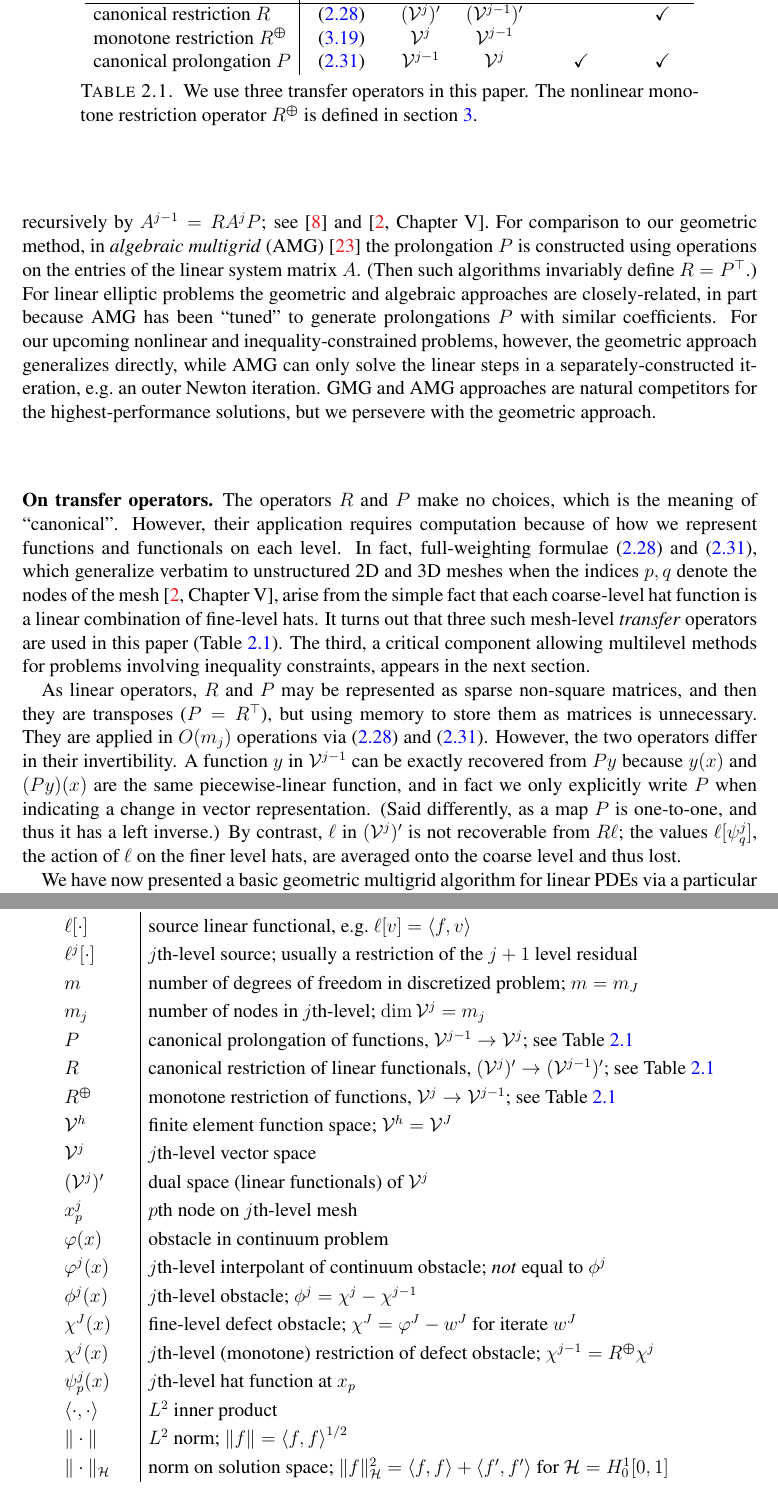
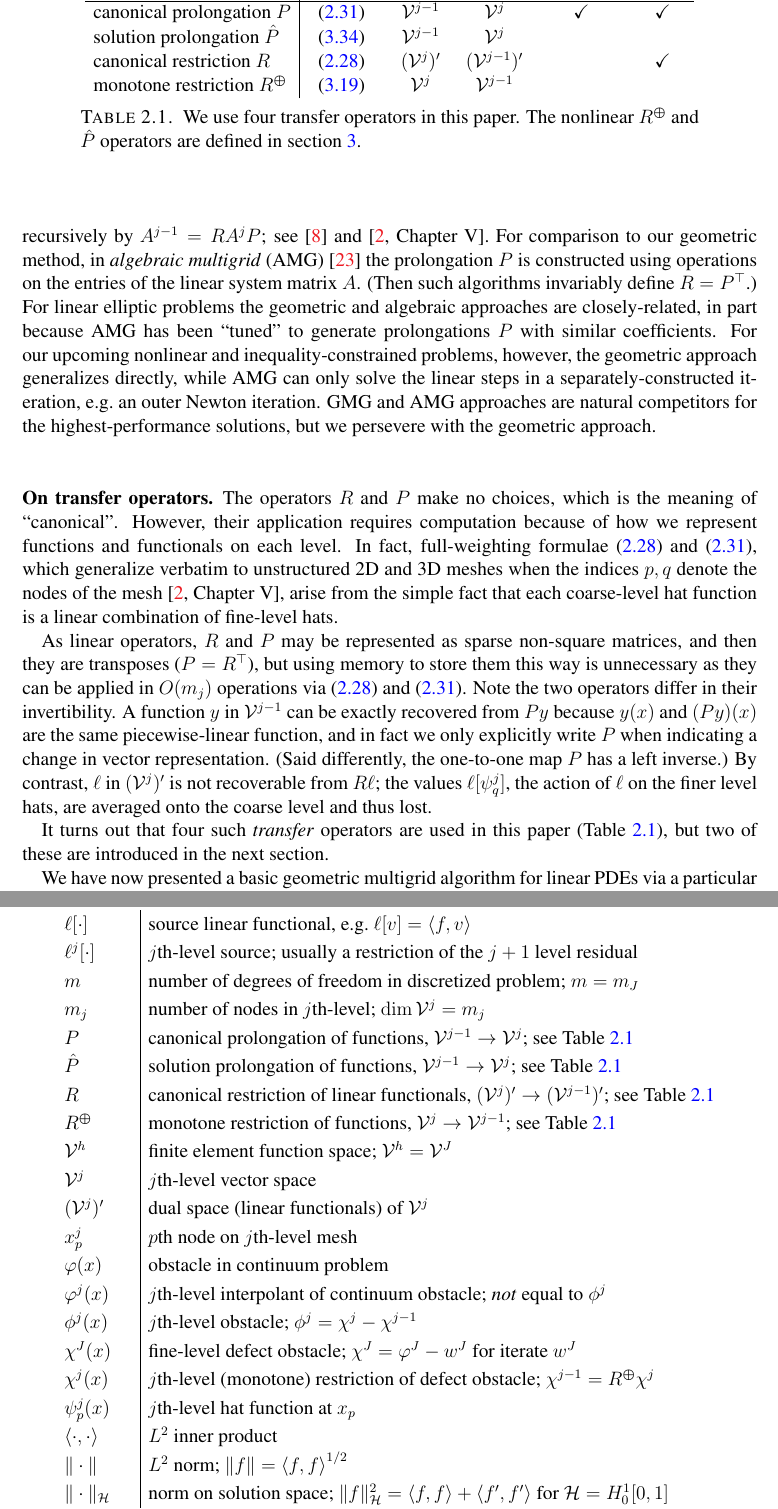
Before and after one commit to bueler/mg-glaciers, a LaTeX paper (paper/review.tex): two parts of pages 15 and 34 of 35, joined at a grey line, cut so that both start at the same text. Compiled offline with pdfLaTeX.

Commit message:
Add solution prolongation to tables.

```diff
--- a/paper/review.tex
+++ b/paper/review.tex
@@ -436,27 +436,31 @@ If the coarsest mesh has a single node ($m_0=1$) then a single sweep gives an ex
 
 Before proceeding, the reader might ask what makes the above V-cycles ``geometric''?  The label is partly historical, but defining the restriction and prolongation operators require the FE mesh, i.e.~coefficients $c_{pq} = \psi_p^{j-1}(x_q^j)$ from the mesh hat functions.  Also note that we \emph{rediscretize} on coarser levels.  An alternative \emph{Galerkin} approach is to form mesh-level matrices recursively by $A^{j-1} = R A^j P$; see \cite{Bueler2021} and \cite[Chapter V]{Braess2007}.  For comparison to our geometric method, in \emph{algebraic multigrid} (AMG) \cite{Trottenbergetal2001} the prolongation $P$ is constructed using operations on the entries of the linear system matrix $A$.  (Then such algorithms invariably define $R=P^\top$.)  For linear elliptic problems the geometric and algebraic approaches are closely-related, in part because AMG has been ``tuned'' to generate prolongations $P$ with similar coefficients.  For our upcoming nonlinear and inequality-constrained problems, however, the geometric approach generalizes directly, while AMG can only solve the linear steps in a separately-constructed iteration, e.g.~an outer Newton iteration.  GMG and AMG approaches are natural competitors for the highest-performance solutions, but we persevere with the geometric approach.
 
-\subsection*{On transfer operators}  The operators $R$ and $P$ make no choices, which is the meaning of ``canonical''.  However, their application requires computation because of how we represent functions and functionals on each level.  In fact, full-weighting formulae \eqref{eq:canonicalrestrictionaction} and \eqref{eq:canonicalprolongationaction}, which generalize verbatim to unstructured 2D and 3D meshes when the indices $p,q$ denote the nodes of the mesh \cite[Chapter V]{Braess2007}, arise from the simple fact that each coarse-level hat function is a linear combination of fine-level hats.  It turns out that three such mesh-level \emph{transfer} operators are used in this paper (Table \ref{tab:restrictionsprolongations}).  The third, a critical component allowing multilevel methods for problems involving inequality constraints, appears in the next section.
+\subsection*{On transfer operators}  The operators $R$ and $P$ make no choices, which is the meaning of ``canonical''.  However, their application requires computation because of how we represent functions and functionals on each level.  In fact, full-weighting formulae \eqref{eq:canonicalrestrictionaction} and \eqref{eq:canonicalprolongationaction}, which generalize verbatim to unstructured 2D and 3D meshes when the indices $p,q$ denote the nodes of the mesh \cite[Chapter V]{Braess2007}, arise from the simple fact that each coarse-level hat function is a linear combination of fine-level hats.
+
+As linear operators, $R$ and $P$ may be represented as sparse non-square matrices, and then they are transposes ($P=R^\top$), but using memory to store them this way is unnecessary as they can be applied in $O(m_j)$ operations via \eqref{eq:canonicalrestrictionaction} and \eqref{eq:canonicalprolongationaction}.  Note the two operators differ in their invertibility.  A function $y$ in $\mathcal{V}^{j-1}$ can be exactly recovered from $Py$ because $y(x)$ and $(Py)(x)$ are the same piecewise-linear function, and in fact we only explicitly write $P$ when indicating a change in vector representation.  (Said differently, the one-to-one map $P$ has a left inverse.)  By contrast, $\ell$ in $(\mathcal{V}^j)'$ is not recoverable from $R\ell$; the values $\ell[\psi_q^j]$, the action of $\ell$ on the finer level hats, are averaged onto the coarse level and thus lost.
+
+It turns out that four such \emph{transfer} operators are used in this paper (Table \ref{tab:transfers}), but two of these are introduced in the next section.
 
 \newcommand{\iP}{P^{\hookrightarrow}}
 \begin{table}
 \begin{tabular}{l|ccccc}
 \emph{operator}              & \emph{equation}  & \emph{domain}          & \emph{range}
                   & \emph{one-to-one} & \emph{linear} \\ \hline
+canonical prolongation $P$   & \eqref{eq:canonicalprolongationaction} & $\mathcal{V}^{j-1}$    & $\mathcal{V}^j$
+                  & \checkmark & \checkmark \\
+solution prolongation $\hat P$   & \eqref{eq:solutionprolongation} & $\mathcal{V}^{j-1}$    & $\mathcal{V}^j$
+                  &            &  \\
 canonical restriction $R$    & \eqref{eq:canonicalrestrictionaction} & $(\mathcal{V}^j)'$     & $(\mathcal{V}^{j-1})'$
                   &            & \checkmark \\
 monotone restriction $\mR$   & \eqref{eq:monotonerestriction} & $\mathcal{V}^j$        & $\mathcal{V}^{j-1}$
                   &            &            \\
-canonical prolongation $P$   & \eqref{eq:canonicalprolongationaction} & $\mathcal{V}^{j-1}$    & $\mathcal{V}^j$
-                  & \checkmark & \checkmark \\
 \end{tabular}
 
 \medskip
-\caption{We use three transfer operators in this paper.  The nonlinear monotone restriction operator $\mR$ is defined in section \ref{sec:obstacle}.}
-\label{tab:restrictionsprolongations}
+\caption{We use four transfer operators in this paper.  The nonlinear $\mR$ and $\hat P$ operators are defined in section \ref{sec:obstacle}.}
+\label{tab:transfers}
 \end{table}
-
-As linear operators, $R$ and $P$ may be represented as sparse non-square matrices, and then they are transposes ($P=R^\top$), but using memory to store them as matrices is unnecessary.  They are applied in $O(m_j)$ operations via \eqref{eq:canonicalrestrictionaction} and \eqref{eq:canonicalprolongationaction}.  However, the two operators differ in their invertibility.  A function $y$ in $\mathcal{V}^{j-1}$ can be exactly recovered from $Py$ because $y(x)$ and $(Py)(x)$ are the same piecewise-linear function, and in fact we only explicitly write $P$ when indicating a change in vector representation.  (Said differently, as a map $P$ is one-to-one, and thus it has a left inverse.)  By contrast, $\ell$ in $(\mathcal{V}^j)'$ is not recoverable from $R\ell$; the values $\ell[\psi_q^j]$, the action of $\ell$ on the finer level hats, are averaged onto the coarse level and thus lost.
 
 We have now presented a basic geometric multigrid algorithm for linear PDEs via a particular FE viewpoint, namely the subspace decomposition approach pioneered by Xu \cite{Xu1992} and others, which is foundational for multilevel, domain-decomposition, and other advanced algorithms \cite[for example]{Farrelletal2019}.  Our next step might be to show computational results demonstrating the efficiency of a GMG algorithm, giving evidence of optimal $O(m_J)$ time to solve the problem.  (Such results appear in all multigrid references \cite{Braess2007,Briggsetal2000,Bueler2021,Elmanetal2014,Trottenbergetal2001}.)  However, we first introduce a less-standard ``obstacle'' problem, with the essential free-boundary character of the glacier geometry problem.  Computational results appear in each of the next three sections.
 
@@ -966,9 +970,10 @@ $\ell[\cdot]$ & source linear functional, e.g.~$\ell[v] = \ip{f}{v}$ \\
 $\ell^j[\cdot]$ & $j$th-level source; usually a restriction of the $j+1$ level residual \\
 $m$ & number of degrees of freedom in discretized problem; $m=m_J$ \\
 $m_j$ & number of nodes in $j$th-level; $\dim \mathcal{V}^j=m_j$ \\
-$P$ & canonical prolongation of functions, $\mathcal{V}^{j-1} \to \mathcal{V}^j$; see Table \ref{tab:restrictionsprolongations} \\
-$R$ & canonical restriction of linear functionals, $(\mathcal{V}^j)' \to (\mathcal{V}^{j-1})'$; see Table \ref{tab:restrictionsprolongations} \\
-$\mR$ & monotone restriction of functions, $\mathcal{V}^j \to \mathcal{V}^{j-1}$; see Table \ref{tab:restrictionsprolongations} \\
+$P$ & canonical prolongation of functions, $\mathcal{V}^{j-1} \to \mathcal{V}^j$; see Table \ref{tab:transfers} \\
+$\hat P$ & solution prolongation of functions, $\mathcal{V}^{j-1} \to \mathcal{V}^j$; see Table \ref{tab:transfers} \\
+$R$ & canonical restriction of linear functionals, $(\mathcal{V}^j)' \to (\mathcal{V}^{j-1})'$; see Table \ref{tab:transfers} \\
+$\mR$ & monotone restriction of functions, $\mathcal{V}^j \to \mathcal{V}^{j-1}$; see Table \ref{tab:transfers} \\
 $\mathcal{V}^h$ & finite element function space; $\mathcal{V}^h = \mathcal{V}^J$ \\
 $\mathcal{V}^j$ & $j$th-level vector space \\
 $(\mathcal{V}^j)'$ & dual space (linear functionals) of $\mathcal{V}^j$  \\
```
Also changed, not shown: paper/review.tex (2 more changed lines).
